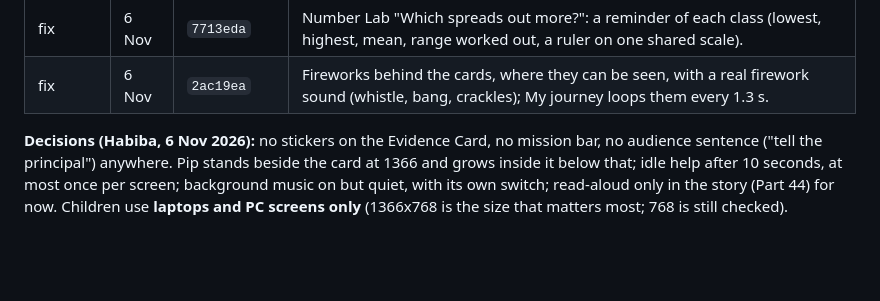
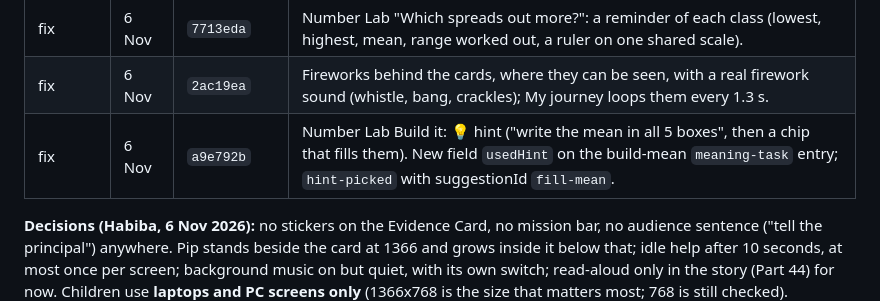
Before and after one commit to habiba-11/datascope, a Markdown page: docs/project-notes.md, the part around the change. GitHub-like rendering; blank space fills up the shorter version.

Commit message:
Docs: Round 4 notes for the Build it hint
Co-Authored-By: Claude Opus 5.5 <noreply@anthropic.com>

```diff
--- a/docs/project-notes.md
+++ b/docs/project-notes.md
@@ -189,6 +189,7 @@ Parts 42 to 51. Claude commits each part; nothing is pushed until Habiba says "p
 | fix | 6 Nov | `c9019f9` | Data Hub compare: Class A and Class B in their own boxes (yellow / blue, 📗 / 📘 badges, a clear gap). |
 | fix | 6 Nov | `7713eda` | Number Lab "Which spreads out more?": a reminder of each class (lowest, highest, mean, range worked out, a ruler on one shared scale). |
 | fix | 6 Nov | `2ac19ea` | Fireworks behind the cards, where they can be seen, with a real firework sound (whistle, bang, crackles); My journey loops them every 1.3 s. |
+| fix | 6 Nov | `a9e792b` | Number Lab Build it: 💡 hint ("write the mean in all 5 boxes", then a chip that fills them). New field `usedHint` on the build-mean `meaning-task` entry; `hint-picked` with suggestionId `fill-mean`. |
 
 **Decisions (Habiba, 6 Nov 2026):** no stickers on the Evidence Card, no mission
 bar, no audience sentence ("tell the principal") anywhere. Pip stands beside the
```
Also changed, not shown: CLAUDE.md (+1 -1 lines).
